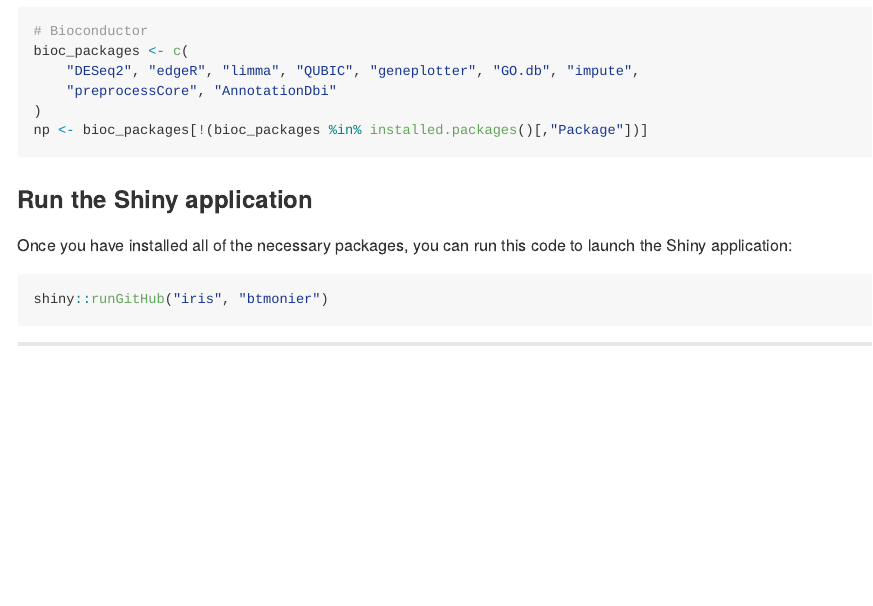
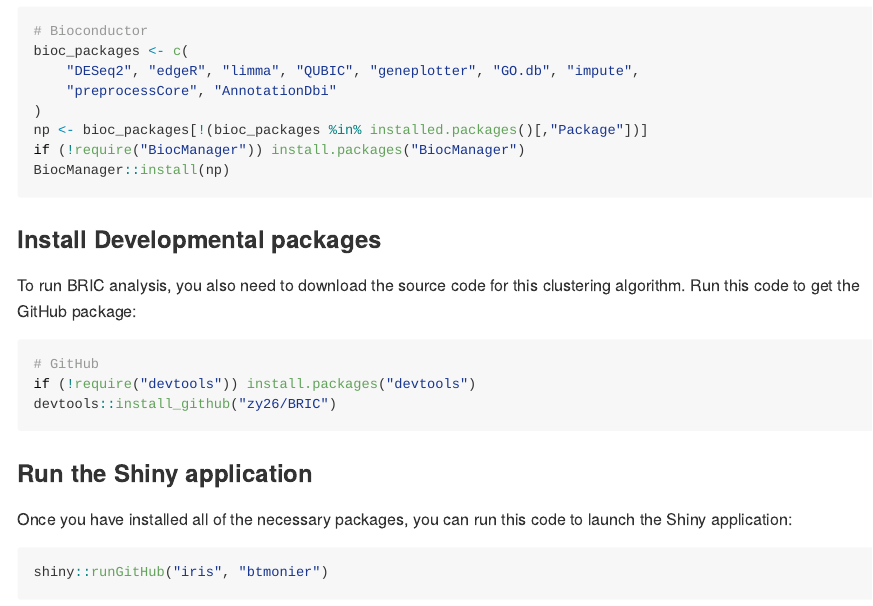
Before and after one commit to OSU-BMBL/IRIS, an R Markdown document (README.Rmd): the page in a window 1100 px wide, from 1540 px down. The pictures show the output file README.md that the author committed with the source, drawn offline in the style of GitHub.

Commit message:
Update package dependencies

````diff
--- a/README.Rmd
+++ b/README.Rmd
@@ -76,13 +76,25 @@ if(length(np)) install.packages(np)
 You will also need several Bioconductor packages. Run this code to get the
 necessary packages from the Bioconductor repository:
 
-```{r, evale=FALSE, message=FALSE}
+```{r, eval=FALSE, message=FALSE}
 # Bioconductor
 bioc_packages <- c(
     "DESeq2", "edgeR", "limma", "QUBIC", "geneplotter", "GO.db", "impute",
     "preprocessCore", "AnnotationDbi"
 )
 np <- bioc_packages[!(bioc_packages %in% installed.packages()[,"Package"])]
+if (!require("BiocManager")) install.packages("BiocManager")
+BiocManager::install(np)
+```
+
+### Install Developmental packages
+To run BRIC analysis, you also need to download the source code for this
+clustering algorithm. Run this code to get the GitHub package:
+
+```{r, eval=FALSE, message=FALSE}
+# GitHub
+if (!require("devtools")) install.packages("devtools")
+devtools::install_github("zy26/BRIC")
 ```
 
 ### Run the Shiny application
````
Also changed, not shown: README.md.
